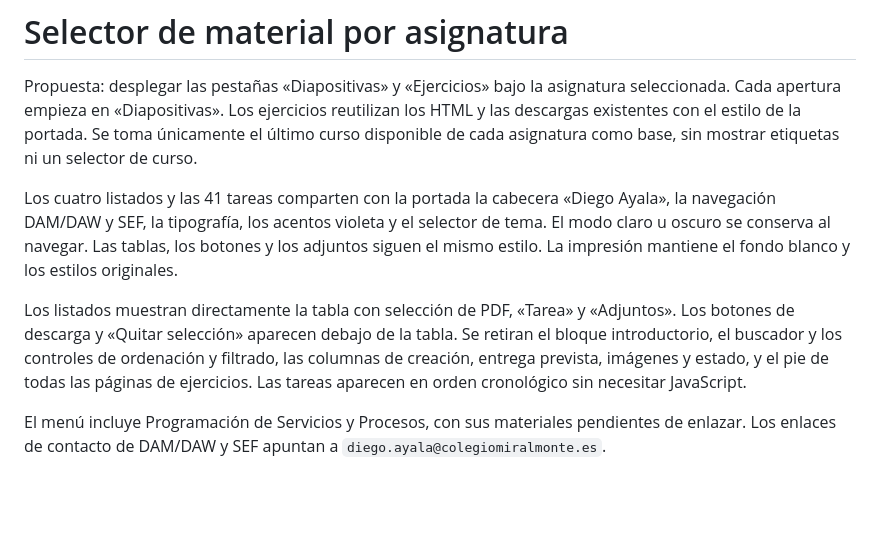
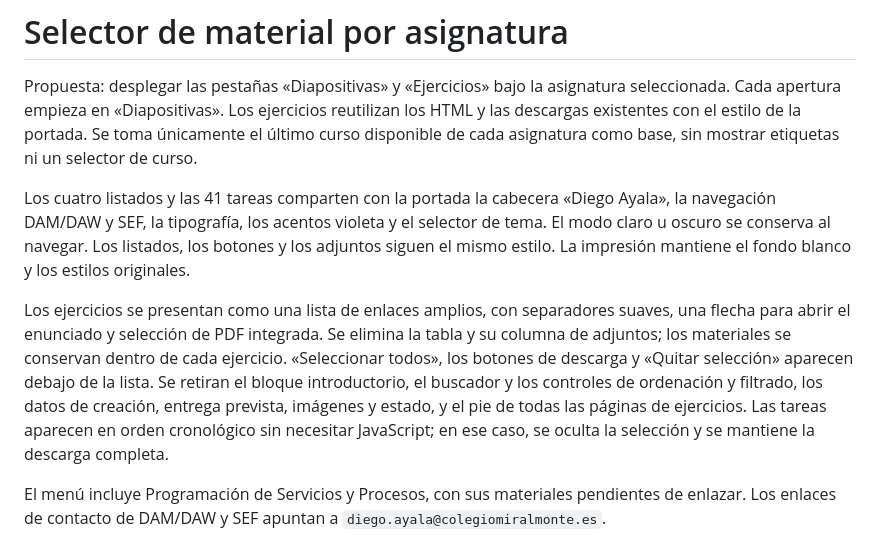
Before and after one commit to diegaless/slides.diegoayala.com, a Markdown page: docs/selector/README.md, the part around the change. Drawn GitHub-style; blank space fills up the shorter version.

```diff
--- a/docs/selector/README.md
+++ b/docs/selector/README.md
@@ -2,9 +2,9 @@
 
 Propuesta: desplegar las pestañas «Diapositivas» y «Ejercicios» bajo la asignatura seleccionada. Cada apertura empieza en «Diapositivas». Los ejercicios reutilizan los HTML y las descargas existentes con el estilo de la portada. Se toma únicamente el último curso disponible de cada asignatura como base, sin mostrar etiquetas ni un selector de curso.
 
-Los cuatro listados y las 41 tareas comparten con la portada la cabecera «Diego Ayala», la navegación DAM/DAW y SEF, la tipografía, los acentos violeta y el selector de tema. El modo claro u oscuro se conserva al navegar. Las tablas, los botones y los adjuntos siguen el mismo estilo. La impresión mantiene el fondo blanco y los estilos originales.
+Los cuatro listados y las 41 tareas comparten con la portada la cabecera «Diego Ayala», la navegación DAM/DAW y SEF, la tipografía, los acentos violeta y el selector de tema. El modo claro u oscuro se conserva al navegar. Los listados, los botones y los adjuntos siguen el mismo estilo. La impresión mantiene el fondo blanco y los estilos originales.
 
-Los listados muestran directamente la tabla con selección de PDF, «Tarea» y «Adjuntos». Los botones de descarga y «Quitar selección» aparecen debajo de la tabla. Se retiran el bloque introductorio, el buscador y los controles de ordenación y filtrado, las columnas de creación, entrega prevista, imágenes y estado, y el pie de todas las páginas de ejercicios. Las tareas aparecen en orden cronológico sin necesitar JavaScript.
+Los ejercicios se presentan como una lista de enlaces amplios, con separadores suaves, una flecha para abrir el enunciado y selección de PDF integrada. Se elimina la tabla y su columna de adjuntos; los materiales se conservan dentro de cada ejercicio. «Seleccionar todos», los botones de descarga y «Quitar selección» aparecen debajo de la lista. Se retiran el bloque introductorio, el buscador y los controles de ordenación y filtrado, los datos de creación, entrega prevista, imágenes y estado, y el pie de todas las páginas de ejercicios. Las tareas aparecen en orden cronológico sin necesitar JavaScript; en ese caso, se oculta la selección y se mantiene la descarga completa.
 
 El menú incluye Programación de Servicios y Procesos, con sus materiales pendientes de enlazar. Los enlaces de contacto de DAM/DAW y SEF apuntan a `diego.ayala@colegiomiralmonte.es`.
 
```
Also changed, not shown: README.md (+11 -7 lines), docs/selector/biblioteca-clara.png, docs/selector/biblioteca.png, docs/selector/lenguaje-de-marcas.png, 8 other files.
